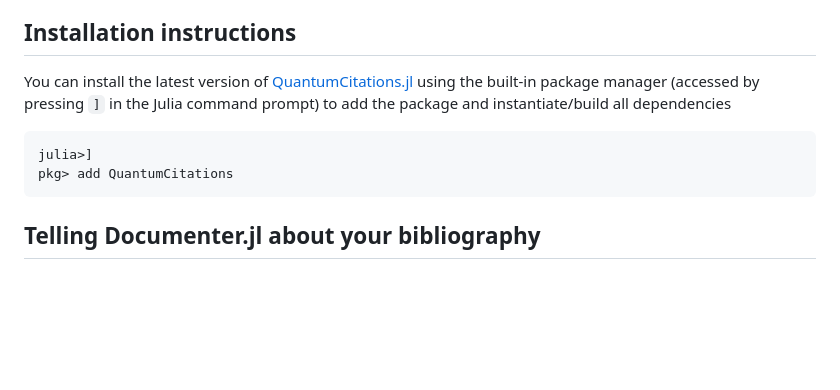
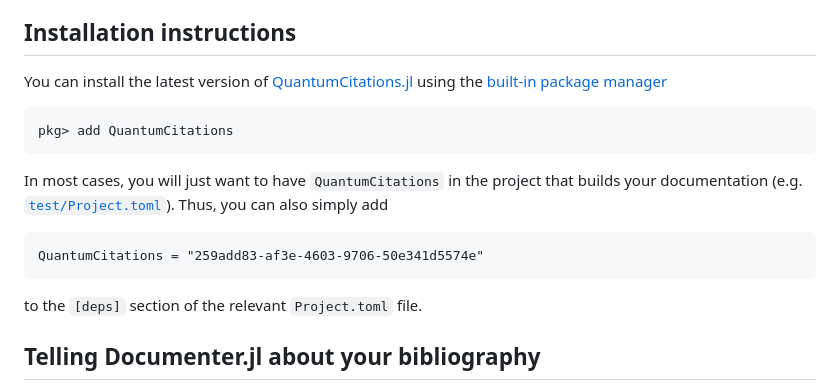
Before and after one commit to JuliaQuantumControl/QuantumCitations.jl, a Markdown page: docs/src/index.md, the part around the change. GitHub-like rendering; blank space fills up the shorter version.

Commit message:
Improve installation instructions

````diff
--- a/docs/src/index.md
+++ b/docs/src/index.md
@@ -35,13 +35,20 @@ In addition to the default [numeric style](@ref numeric_style), built-in [author
 
 ## Installation instructions
 
-You can install the latest version of [QuantumCitations.jl](https://github.com/JuliaQuantumControl/QuantumCitations.jl) using the built-in package manager (accessed by pressing `]` in the
-Julia command prompt) to add the package and instantiate/build all dependencies
+You can install the latest version of [QuantumCitations.jl](https://github.com/JuliaQuantumControl/QuantumCitations.jl) using the [built-in package manager](https://docs.julialang.org/en/v1/stdlib/Pkg/)
 
 ```julia
-julia>]
 pkg> add QuantumCitations
 ```
+
+In most cases, you will just want to have `QuantumCitations` in the project that builds your documentation (e.g. [`test/Project.toml`](https://github.com/JuliaQuantumControl/QuantumCitations.jl/blob/master/test/Project.toml)). Thus, you can also simply add
+
+```
+QuantumCitations = "259add83-af3e-4603-9706-50e341d5574e"
+```
+
+to the `[deps]` section of the relevant `Project.toml` file.
+
 
 ## Telling Documenter.jl about your bibliography
 
````
Also changed, not shown: README.md (+13 -1 lines).
